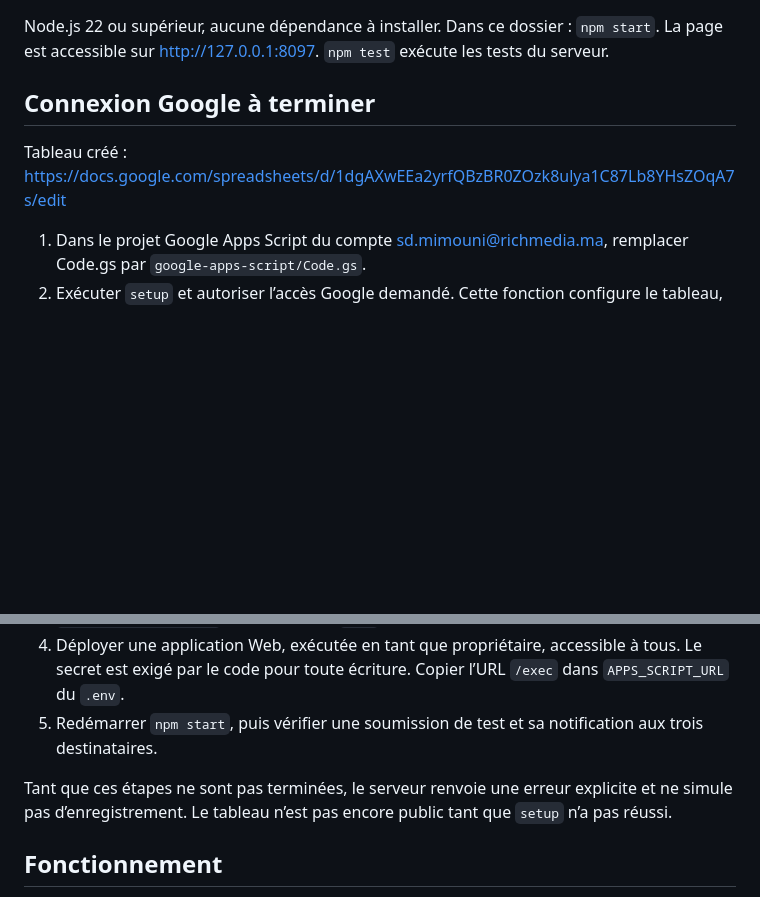
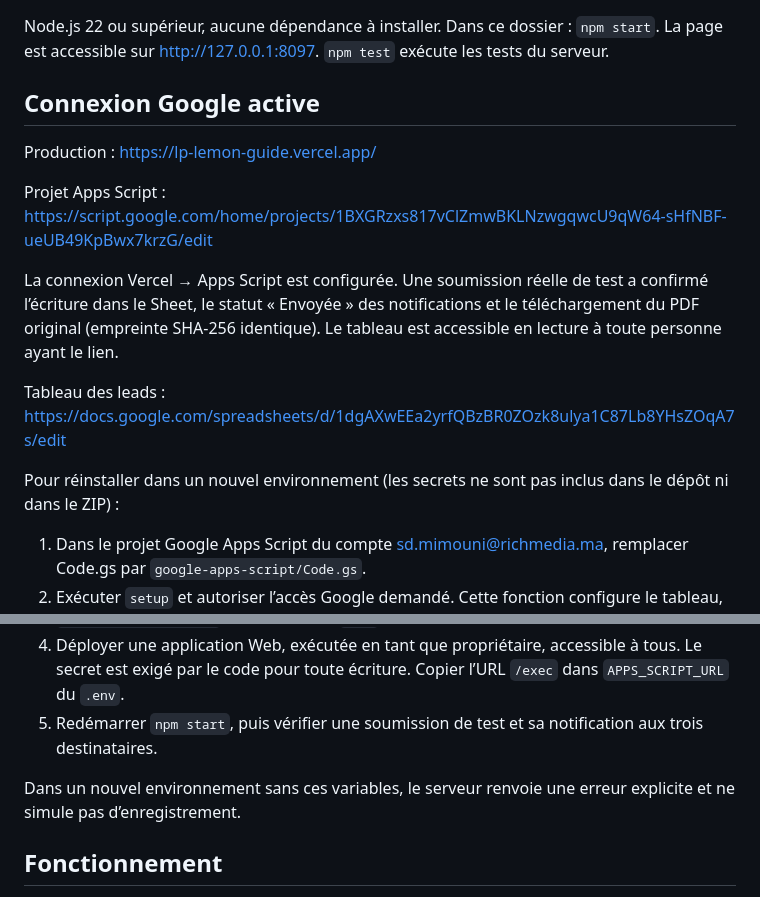
Before and after one commit to sdmimouni-prog/lp-lemon-guide, a Markdown page: README.md, 2 parts joined by grey strips. Rendered like a GitHub page; blank space fills up the shorter version.

Commit message:
Document activated Google lead capture and verified production flow

```diff
--- a/README.md
+++ b/README.md
@@ -6,9 +6,17 @@ Le formulaire est servi par Node.js et transmet les leads à Google Apps Script.
 
 Node.js 22 ou supérieur, aucune dépendance à installer. Dans ce dossier : `npm start`. La page est accessible sur http://127.0.0.1:8097. `npm test` exécute les tests du serveur.
 
-## Connexion Google à terminer
+## Connexion Google active
 
-Tableau créé : https://docs.google.com/spreadsheets/d/1dgAXwEEa2yrfQBzBR0ZOzk8ulya1C87Lb8YHsZOqA7s/edit
+Production : https://lp-lemon-guide.vercel.app/
+
+Projet Apps Script : https://script.google.com/home/projects/1BXGRzxs817vClZmwBKLNzwgqwcU9qW64-sHfNBF-ueUB49KpBwx7krzG/edit
+
+La connexion Vercel → Apps Script est configurée. Une soumission réelle de test a confirmé l’écriture dans le Sheet, le statut « Envoyée » des notifications et le téléchargement du PDF original (empreinte SHA-256 identique). Le tableau est accessible en lecture à toute personne ayant le lien.
+
+Tableau des leads : https://docs.google.com/spreadsheets/d/1dgAXwEEa2yrfQBzBR0ZOzk8ulya1C87Lb8YHsZOqA7s/edit
+
+Pour réinstaller dans un nouvel environnement (les secrets ne sont pas inclus dans le dépôt ni dans le ZIP) :
 
 1. Dans le projet Google Apps Script du compte sd.mimouni@richmedia.ma, remplacer Code.gs par `google-apps-script/Code.gs`.
 2. Exécuter `setup` et autoriser l’accès Google demandé. Cette fonction configure le tableau, le place dans ChatGPT, active sa lecture pour toute personne ayant le lien et crée une relance des notifications en échec toutes les cinq minutes.
@@ -16,7 +24,7 @@ Tableau créé : https://docs.google.com/spreadsheets/d/1dgAXwEEa2yrfQBzBR0ZOzk8
 4. Déployer une application Web, exécutée en tant que propriétaire, accessible à tous. Le secret est exigé par le code pour toute écriture. Copier l’URL `/exec` dans `APPS_SCRIPT_URL` du `.env`.
 5. Redémarrer `npm start`, puis vérifier une soumission de test et sa notification aux trois destinataires.
 
-Tant que ces étapes ne sont pas terminées, le serveur renvoie une erreur explicite et ne simule pas d’enregistrement. Le tableau n’est pas encore public tant que `setup` n’a pas réussi.
+Dans un nouvel environnement sans ces variables, le serveur renvoie une erreur explicite et ne simule pas d’enregistrement.
 
 ## Fonctionnement
 
```
